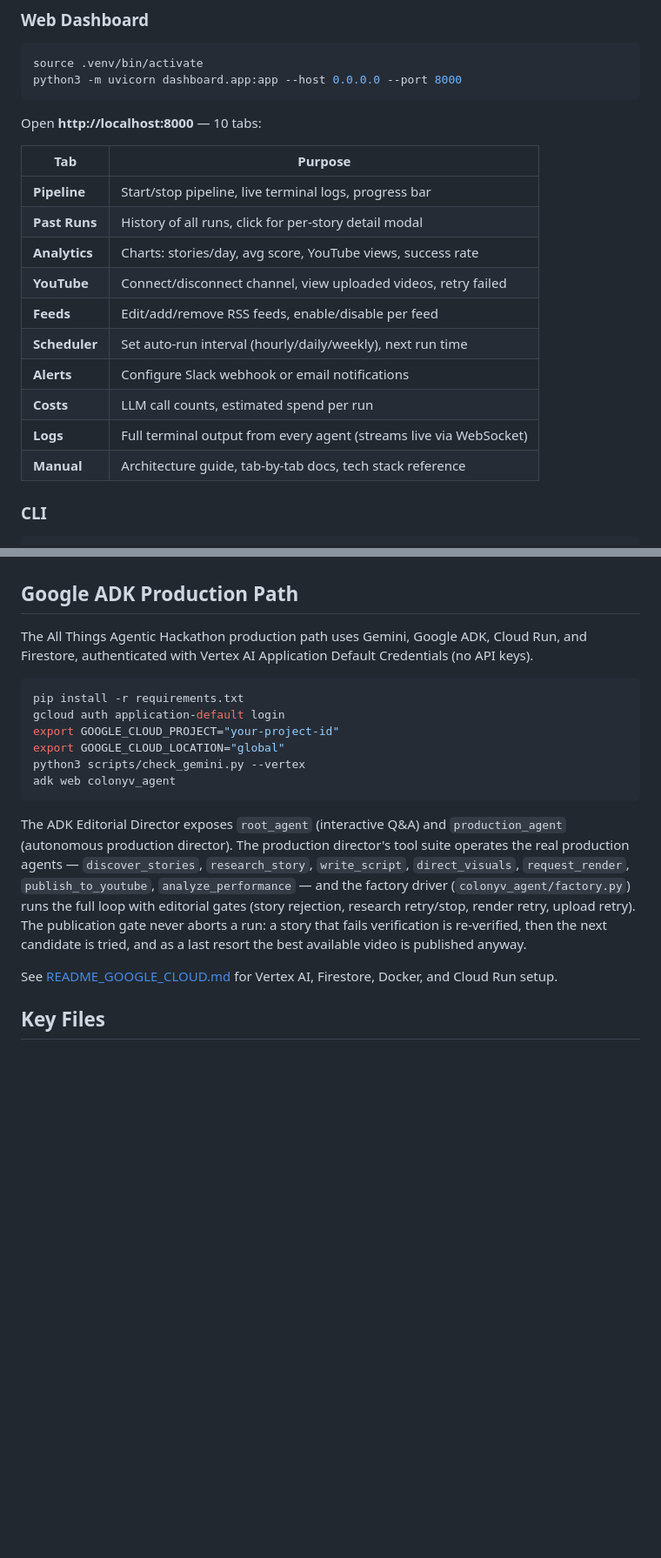
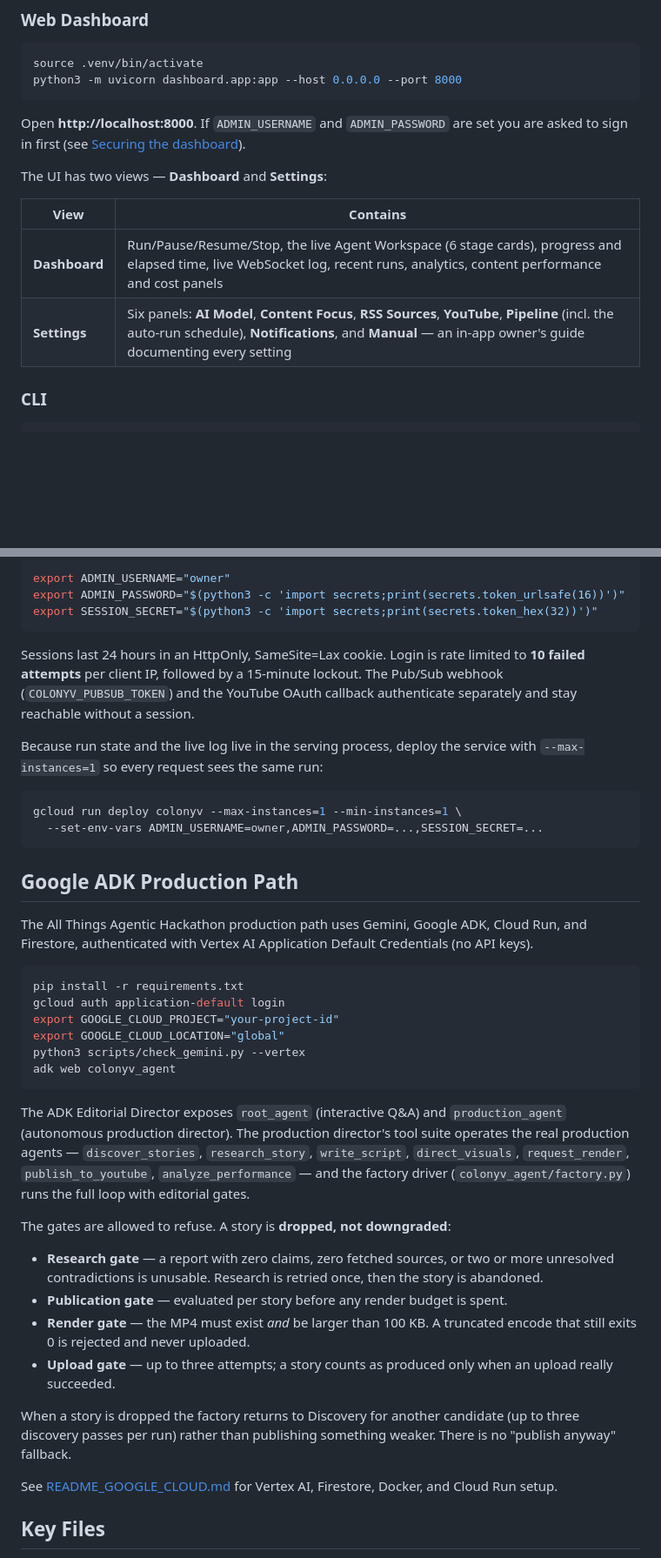
Before and after one commit to salmansanusisani/colonyv, a Markdown page: README.md, 2 parts joined by grey strips. Shown at 87% size. Rendered like a GitHub page; blank space fills up the shorter version.

````diff
--- a/README.md
+++ b/README.md
@@ -142,20 +142,15 @@ source .venv/bin/activate
 python3 -m uvicorn dashboard.app:app --host 0.0.0.0 --port 8000
 ```
 
-Open **http://localhost:8000** — 10 tabs:
+Open **http://localhost:8000**. If `ADMIN_USERNAME` and `ADMIN_PASSWORD` are set
+you are asked to sign in first (see [Securing the dashboard](#securing-the-dashboard)).
 
-| Tab | Purpose |
-|-----|---------|
-| **Pipeline** | Start/stop pipeline, live terminal logs, progress bar |
-| **Past Runs** | History of all runs, click for per-story detail modal |
-| **Analytics** | Charts: stories/day, avg score, YouTube views, success rate |
-| **YouTube** | Connect/disconnect channel, view uploaded videos, retry failed |
-| **Feeds** | Edit/add/remove RSS feeds, enable/disable per feed |
-| **Scheduler** | Set auto-run interval (hourly/daily/weekly), next run time |
-| **Alerts** | Configure Slack webhook or email notifications |
-| **Costs** | LLM call counts, estimated spend per run |
-| **Logs** | Full terminal output from every agent (streams live via WebSocket) |
-| **Manual** | Architecture guide, tab-by-tab docs, tech stack reference |
+The UI has two views — **Dashboard** and **Settings**:
+
+| View | Contains |
+|------|----------|
+| **Dashboard** | Run/Pause/Resume/Stop, the live Agent Workspace (6 stage cards), progress and elapsed time, live WebSocket log, recent runs, analytics, content performance and cost panels |
+| **Settings** | Six panels: **AI Model**, **Content Focus**, **RSS Sources**, **YouTube**, **Pipeline** (incl. the auto-run schedule), **Notifications**, and **Manual** — an in-app owner's guide documenting every setting |
 
 ### CLI
 
@@ -357,3 +374,21 @@ The production agent uses Google Gemini only. The dashboard model screen is now
+```bash
+export ADMIN_USERNAME="owner"
+export ADMIN_PASSWORD="$(python3 -c 'import secrets;print(secrets.token_urlsafe(16))')"
+export SESSION_SECRET="$(python3 -c 'import secrets;print(secrets.token_hex(32))')"
+```
+
+Sessions last 24 hours in an HttpOnly, SameSite=Lax cookie. Login is rate
+limited to **10 failed attempts** per client IP, followed by a 15-minute
+lockout. The Pub/Sub webhook (`COLONYV_PUBSUB_TOKEN`) and the YouTube OAuth
+callback authenticate separately and stay reachable without a session.
+
+Because run state and the live log live in the serving process, deploy the
+service with `--max-instances=1` so every request sees the same run:
+
+```bash
+gcloud run deploy colonyv --max-instances=1 --min-instances=1 \
+  --set-env-vars ADMIN_USERNAME=owner,ADMIN_PASSWORD=...,SESSION_SECRET=...
+```
 
 ## Google ADK Production Path
 
@@ -368,7 +403,16 @@ python3 scripts/check_gemini.py --vertex
 adk web colonyv_agent
 ```
 
-The ADK Editorial Director exposes `root_agent` (interactive Q&A) and `production_agent` (autonomous production director). The production director's tool suite operates the real production agents — `discover_stories`, `research_story`, `write_script`, `direct_visuals`, `request_render`, `publish_to_youtube`, `analyze_performance` — and the factory driver (`colonyv_agent/factory.py`) runs the full loop with editorial gates (story rejection, research retry/stop, render retry, upload retry). The publication gate never aborts a run: a story that fails verification is re-verified, then the next candidate is tried, and as a last resort the best available video is published anyway.
+The ADK Editorial Director exposes `root_agent` (interactive Q&A) and `production_agent` (autonomous production director). The production director's tool suite operates the real production agents — `discover_stories`, `research_story`, `write_script`, `direct_visuals`, `request_render`, `publish_to_youtube`, `analyze_performance` — and the factory driver (`colonyv_agent/factory.py`) runs the full loop with editorial gates.
+
+The gates are allowed to refuse. A story is **dropped, not downgraded**:
+
+- **Research gate** — a report with zero claims, zero fetched sources, or two or more unresolved contradictions is unusable. Research is retried once, then the story is abandoned.
+- **Publication gate** — evaluated per story before any render budget is spent.
+- **Render gate** — the MP4 must exist *and* be larger than 100 KB. A truncated encode that still exits 0 is rejected and never uploaded.
+- **Upload gate** — up to three attempts; a story counts as produced only when an upload really succeeded.
+
+When a story is dropped the factory returns to Discovery for another candidate (up to three discovery passes per run) rather than publishing something weaker. There is no "publish anyway" fallback.
 
 See [README_GOOGLE_CLOUD.md](README_GOOGLE_CLOUD.md) for Vertex AI, Firestore, Docker, and Cloud Run setup.
 
````
Also changed, not shown: other parts of README.md (+38 -16 lines).
